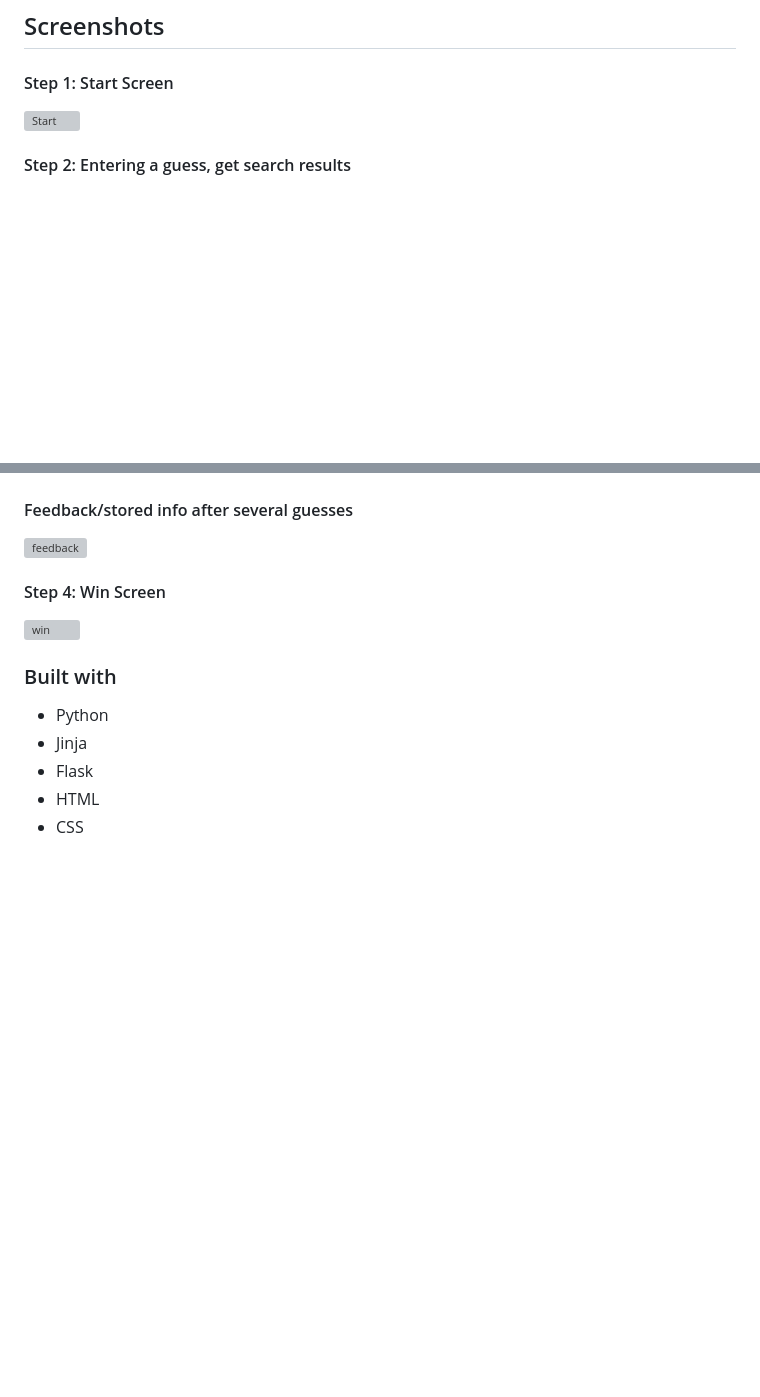
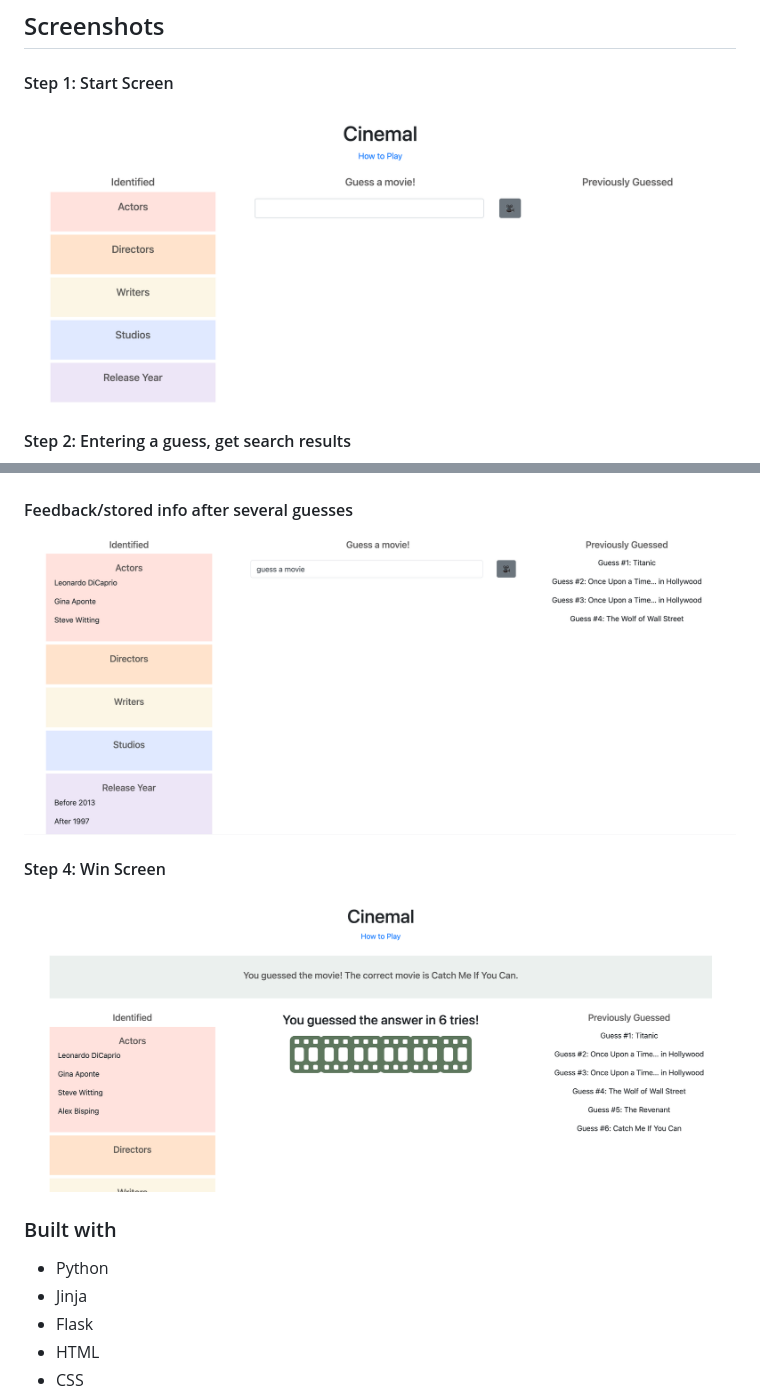
Before and after one commit to kelseychristensen/cinemal, a Markdown page: readme.md, 2 parts joined by grey strips. GitHub-like rendering; blank space fills up the shorter version; grey boxes are pictures that could not be loaded.

Commit message:
Update readme.md
fixed PNG paths

```diff
--- a/readme.md
+++ b/readme.md
@@ -22,15 +22,15 @@ Previously guessed movies are stored on the right side.
 ## Screenshots
 
 #### Step 1: Start Screen
-![Start](/read_me_imgs/start.PNG "start")
+![Start](/read_me_imgs/start.png "start")
 #### Step 2: Entering a guess, get search results
 ![results](/read_me_imgs/results.gif "results")
 #### Step 3: Select a result to make a guess, get first round of feedback
 ![selection](/read_me_imgs/selection.gif "selection")
 #### Feedback/stored info after several guesses
-![feedback](/read_me_imgs/feedback.PNG "feedback")
+![feedback](/read_me_imgs/feedback.png "feedback")
 #### Step 4: Win Screen
-![win](/read_me_imgs/win.PNG "win")
+![win](/read_me_imgs/win.png "win")
 
 ### Built with
 
```
